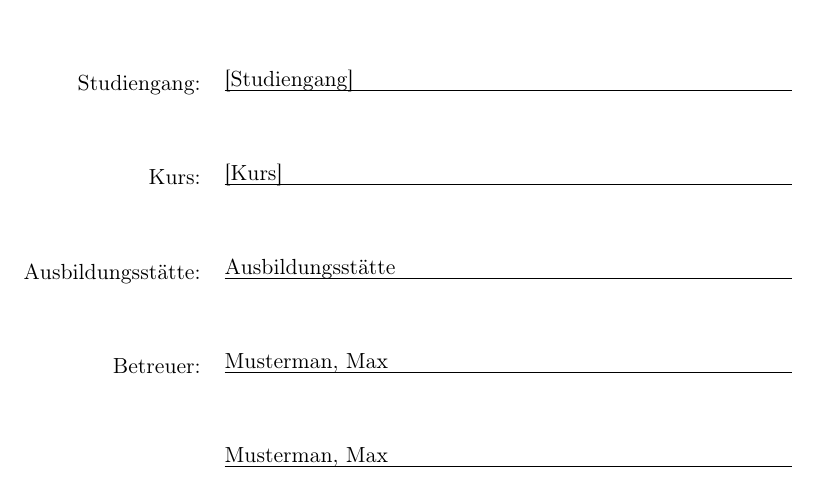
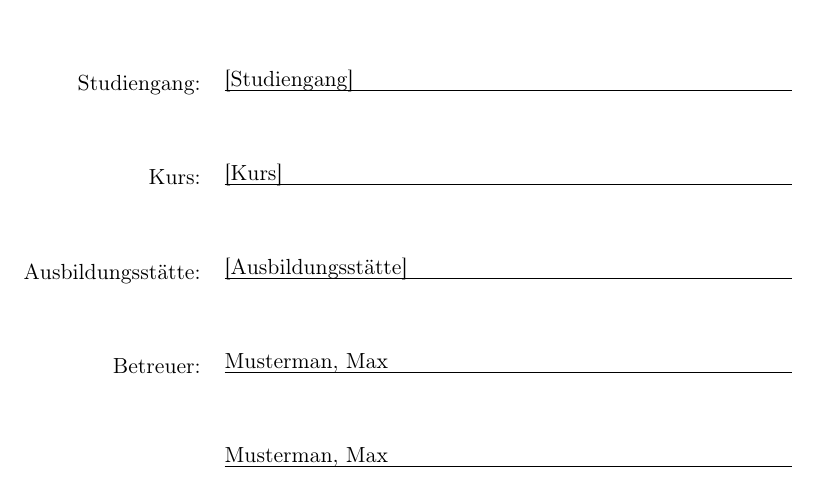
Before and after one commit to Parciwal/DHGE-LaTeX-Vorlage, a LaTeX document (Vorlage.tex): part of page 1 of 27, cut so that both start at the same text. Compiled offline with pdfLaTeX; a LaTeX package or settings file that is missing is left out.

Commit message:
Update Vorlage.tex

```diff
--- a/Vorlage.tex
+++ b/Vorlage.tex
@@ -239,7 +239,7 @@ fill=green!30]
     Studiengang: & \hrulefill \\[1cm]
     & [Kurs] \\[-0.5cm]
     Kurs: & \hrulefill \\[1cm]
-    & Ausbildungsstätte \\[-0.5cm]
+    & [Ausbildungsstätte] \\[-0.5cm]
     Ausbildungsstätte: & \hrulefill \\[1cm]
     & Musterman, Max \\[-0.5cm]
     Betreuer: & \hrulefill \\[1cm]
```
